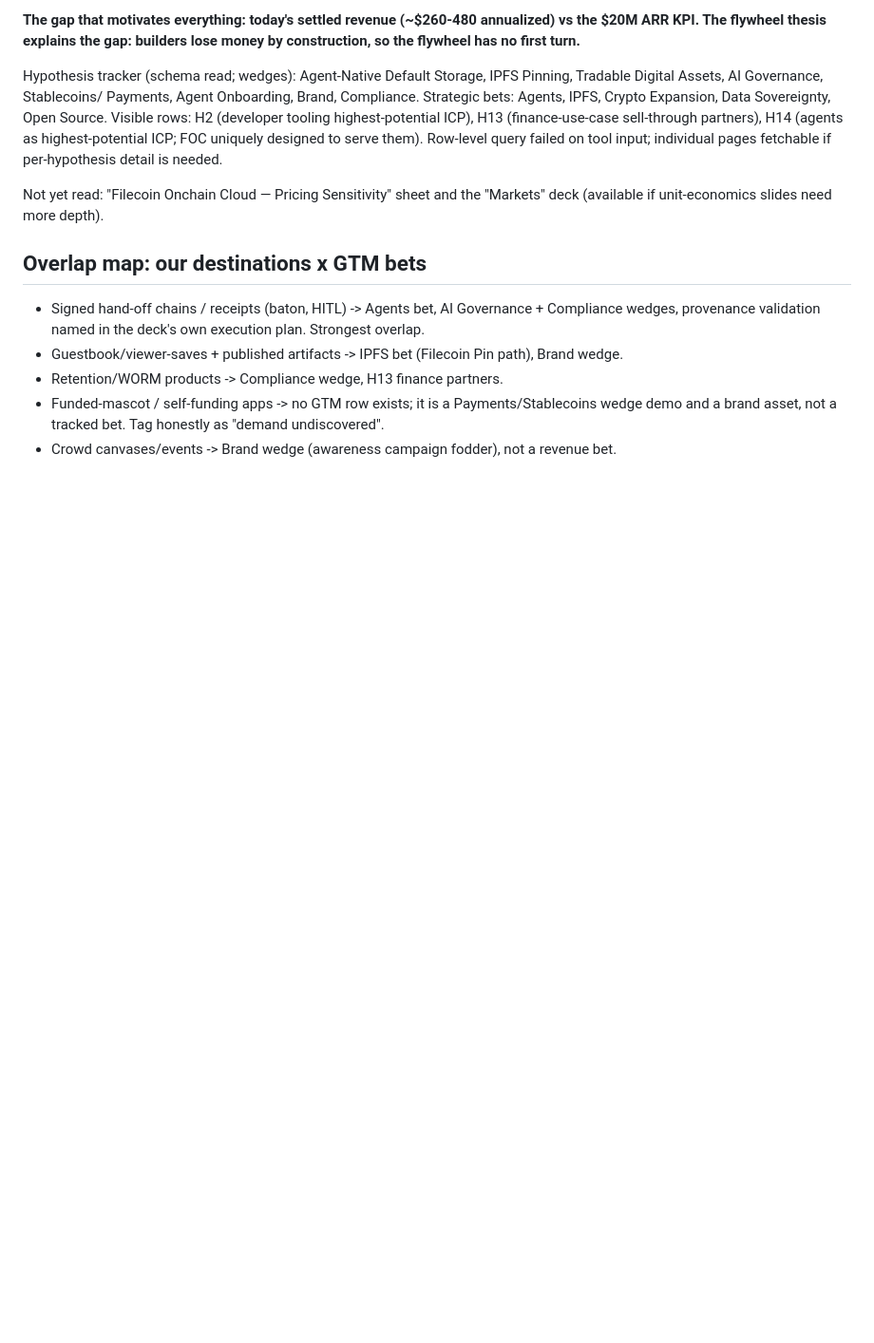
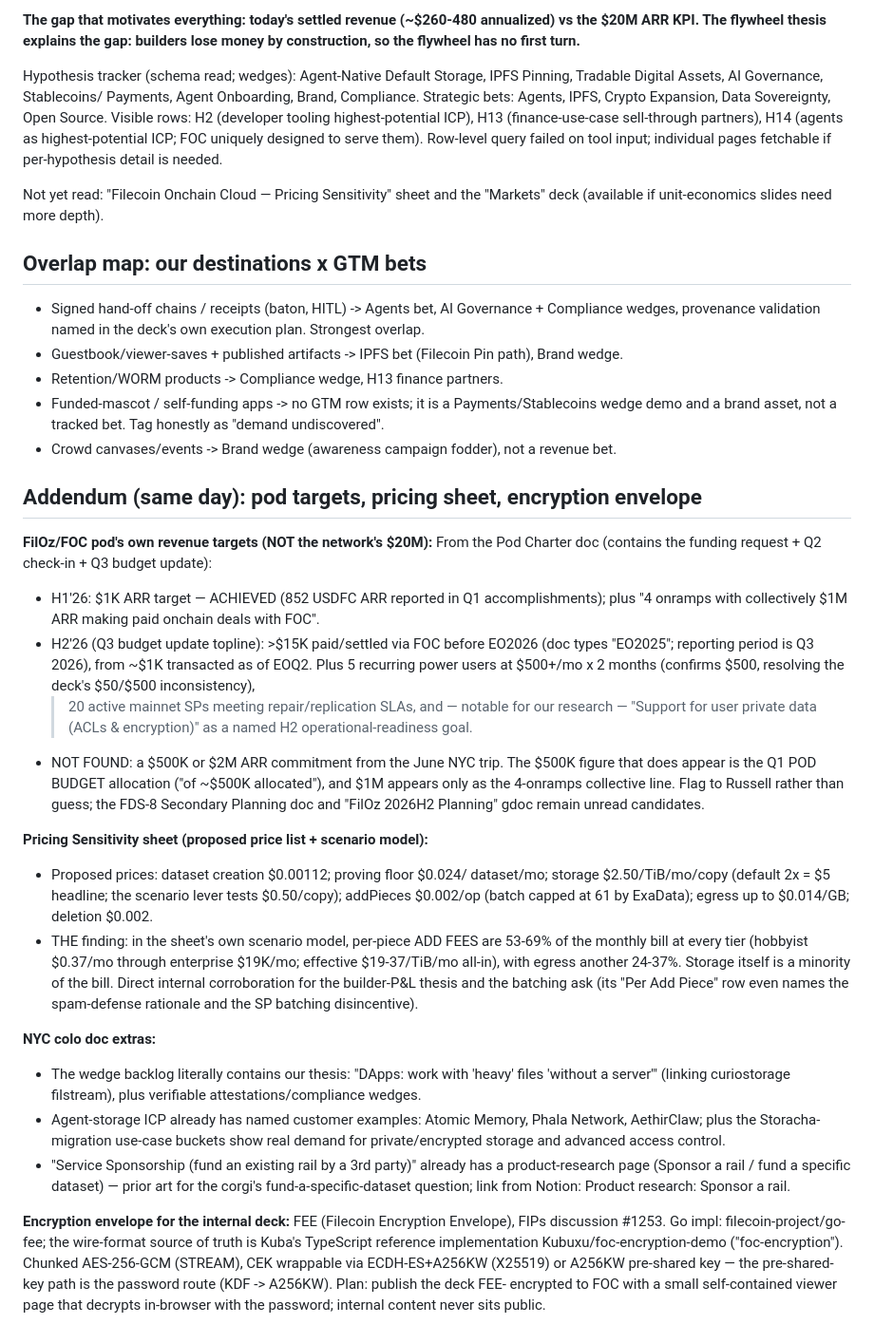
Before and after one commit to SgtPooki/foc-collab, a Markdown page: research/2026-09-02-moat-and-gtm-grounding.md, the part around the change. Shown at 95% size. Rendered like a GitHub page; blank space fills up the shorter version.

Commit message:
Add pod revenue targets, pricing-sheet findings, and FEE envelope plan
Pod targets: 1K H1 ARR achieved (852 USDFC), >15K settled H2, five
500-per-month power users; no 500K/2M NYC ARR commitment found (the
500K that appears is Q1 pod budget). Pricing sheet's own scenario model
shows per-piece add fees are 53-69 percent of every tier's bill,
corroborating the builder-economics thesis and the batching ask. FEE
(go-fee + Kubuxu/foc-encryption-demo) chosen for password-protected
in-browser decryption of the internal deck.

```diff
--- a/research/2026-09-02-moat-and-gtm-grounding.md
+++ b/research/2026-09-02-moat-and-gtm-grounding.md
@@ -114,3 +114,60 @@ the "Markets" deck (available if unit-economics slides need more depth).
   Tag honestly as "demand undiscovered".
 - Crowd canvases/events -> Brand wedge (awareness campaign fodder),
   not a revenue bet.
+
+## Addendum (same day): pod targets, pricing sheet, encryption envelope
+
+**FilOz/FOC pod's own revenue targets (NOT the network's $20M):**
+From the Pod Charter doc (contains the funding request + Q2 check-in +
+Q3 budget update):
+- H1'26: $1K ARR target — ACHIEVED (852 USDFC ARR reported in Q1
+  accomplishments); plus "4 onramps with collectively $1M ARR making
+  paid onchain deals with FOC".
+- H2'26 (Q3 budget update topline): >$15K paid/settled via FOC before
+  EO2026 (doc types "EO2025"; reporting period is Q3 2026), from ~$1K
+  transacted as of EOQ2. Plus 5 recurring power users at $500+/mo x 2
+  months (confirms $500, resolving the deck's $50/$500 inconsistency),
+  >20 active mainnet SPs meeting repair/replication SLAs, and — notable
+  for our research — "Support for user private data (ACLs &
+  encryption)" as a named H2 operational-readiness goal.
+- NOT FOUND: a $500K or $2M ARR commitment from the June NYC trip. The
+  $500K figure that does appear is the Q1 POD BUDGET allocation ("of
+  ~$500K allocated"), and $1M appears only as the 4-onramps collective
+  line. Flag to Russell rather than guess; the FDS-8 Secondary Planning
+  doc and "FilOz 2026H2 Planning" gdoc remain unread candidates.
+
+**Pricing Sensitivity sheet (proposed price list + scenario model):**
+- Proposed prices: dataset creation $0.00112; proving floor $0.024/
+  dataset/mo; storage $2.50/TiB/mo/copy (default 2x = $5 headline; the
+  scenario lever tests $0.50/copy); addPieces $0.002/op (batch capped at
+  61 by ExaData); egress up to $0.014/GB; deletion $0.002.
+- THE finding: in the sheet's own scenario model, per-piece ADD FEES are
+  53-69% of the monthly bill at every tier (hobbyist $0.37/mo through
+  enterprise $19K/mo; effective $19-37/TiB/mo all-in), with egress
+  another 24-37%. Storage itself is a minority of the bill. Direct
+  internal corroboration for the builder-P&L thesis and the batching
+  ask (its "Per Add Piece" row even names the spam-defense rationale
+  and the SP batching disincentive).
+
+**NYC colo doc extras:**
+- The wedge backlog literally contains our thesis: "DApps: work with
+  'heavy' files 'without a server'" (linking curiostorage filstream),
+  plus verifiable attestations/compliance wedges.
+- Agent-storage ICP already has named customer examples: Atomic Memory,
+  Phala Network, AethirClaw; plus the Storacha-migration use-case
+  buckets show real demand for private/encrypted storage and advanced
+  access control.
+- "Service Sponsorship (fund an existing rail by a 3rd party)" already
+  has a product-research page (Sponsor a rail / fund a specific
+  dataset) — prior art for the corgi's fund-a-specific-dataset
+  question; link from Notion: Product research: Sponsor a rail.
+
+**Encryption envelope for the internal deck:**
+FEE (Filecoin Encryption Envelope), FIPs discussion #1253. Go impl:
+filecoin-project/go-fee; the wire-format source of truth is Kuba's
+TypeScript reference implementation Kubuxu/foc-encryption-demo
+("foc-encryption"). Chunked AES-256-GCM (STREAM), CEK wrappable via
+ECDH-ES+A256KW (X25519) or A256KW pre-shared key — the pre-shared-key
+path is the password route (KDF -> A256KW). Plan: publish the deck FEE-
+encrypted to FOC with a small self-contained viewer page that decrypts
+in-browser with the password; internal content never sits public.
```
